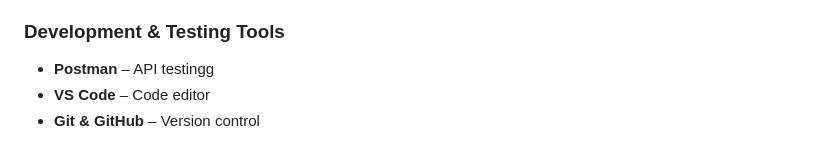
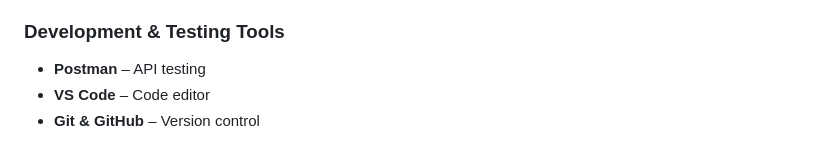
Before and after one commit to IsuruUdara2001/Research_Project, a Markdown page: README.md, the part around one of its changes. Drawn GitHub-style.

Commit message:
Update README with architecture diagram
Added architecture diagram and corrected typo in Postman description.

```diff
--- a/README.md
+++ b/README.md
@@ -333,6 +340,6 @@ This section lists all **programming languages, frameworks, libraries, hardware,
 
 ### Development & Testing Tools
 
-- **Postman** – API testingg
+- **Postman** – API testing
 - **VS Code** – Code editor
 - **Git & GitHub** – Version control
```
Also changed, not shown: other parts of README.md (+7 -0 lines).
